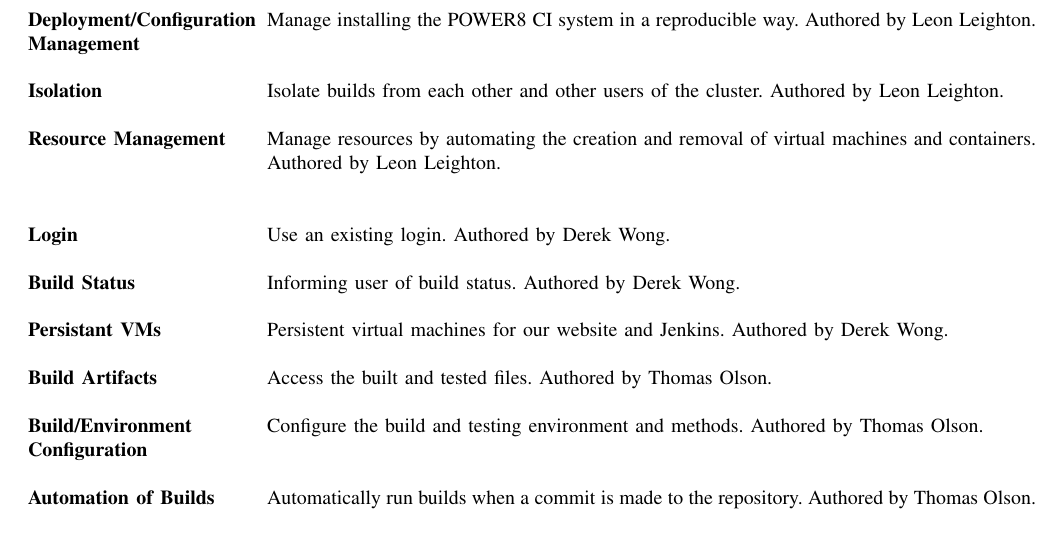
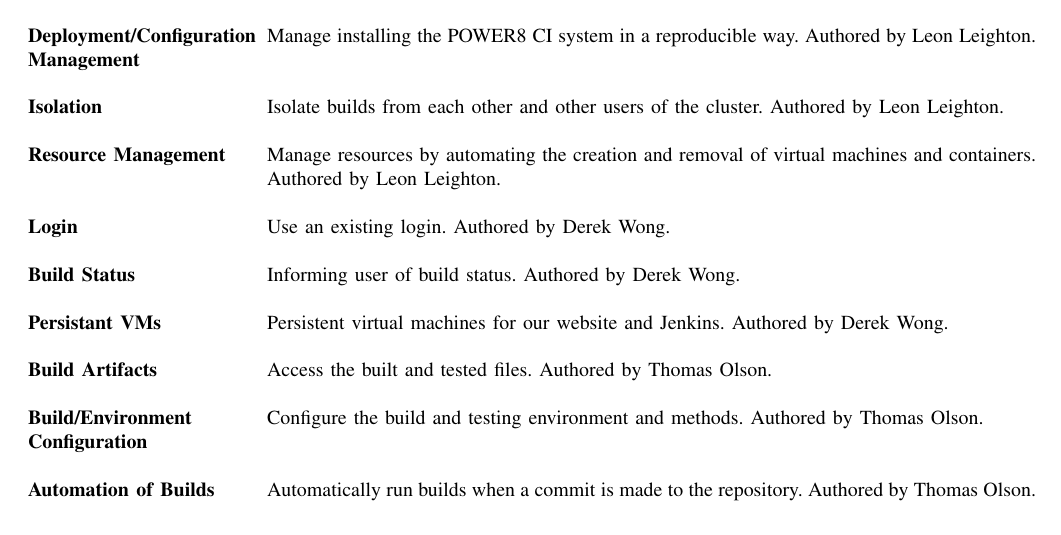
Before and after one commit to Project-35/power8ci, a LaTeX paper (docs/design/design.tex): part of page 3 of 6, cut so that both start at the same text. Compiled offline with pdfLaTeX; a missing font is replaced by an installed copy or a similar font; a LaTeX package or settings file that is missing is left out.

Commit message:
Fix extra line in design doc

```diff
--- a/docs/design/design.tex
+++ b/docs/design/design.tex
@@ -74,7 +74,7 @@
   \item[Isolation]
     Isolate builds from each other and other users of the cluster. Authored by Leon Leighton.\\
   \item[Resource Management]
-    Manage resources by automating the creation and removal of virtual machines and containers. Authored by Leon Leighton.\\\\
+    Manage resources by automating the creation and removal of virtual machines and containers. Authored by Leon Leighton.\\
   \item[Login]
     Use an existing login. Authored by Derek Wong.\\
   \item[Build Status]
```
